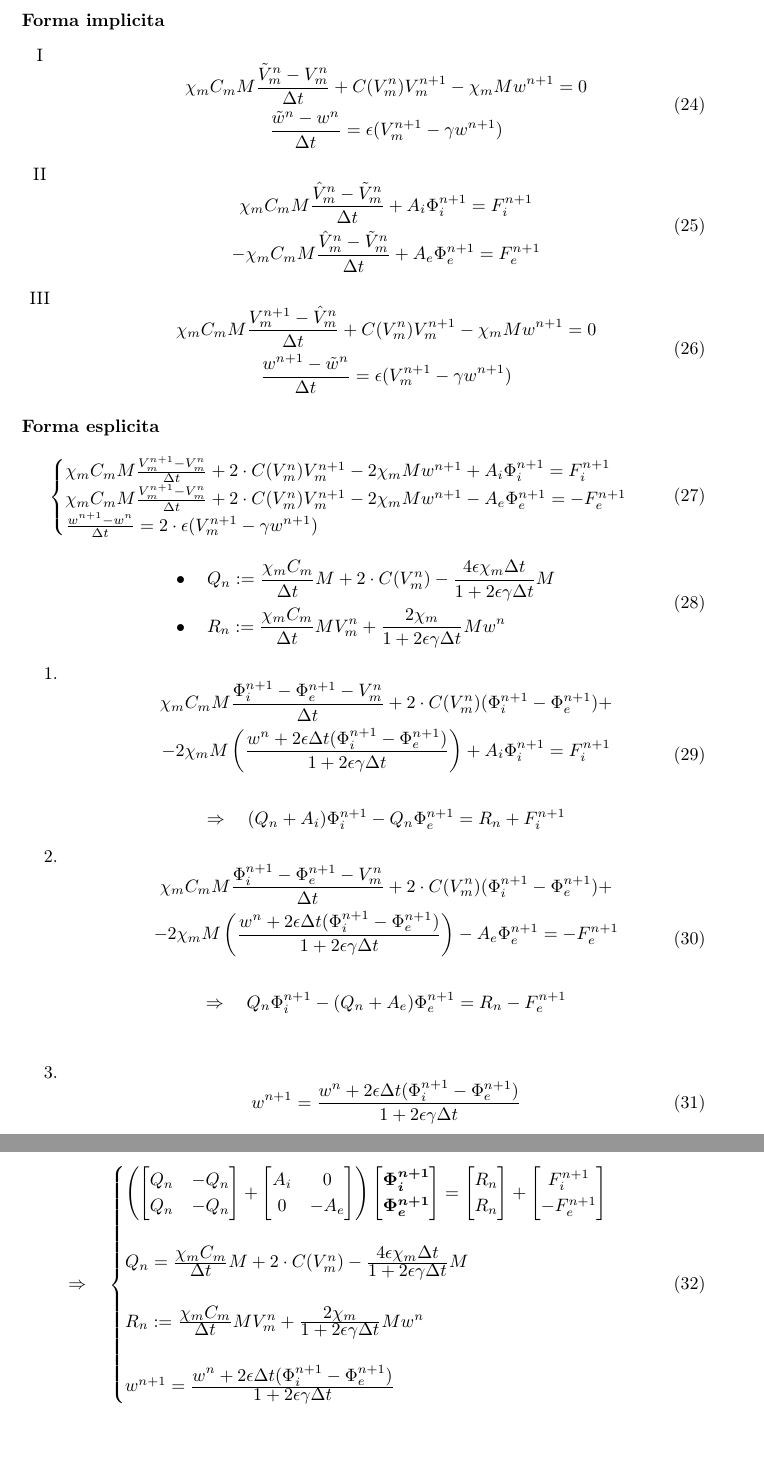
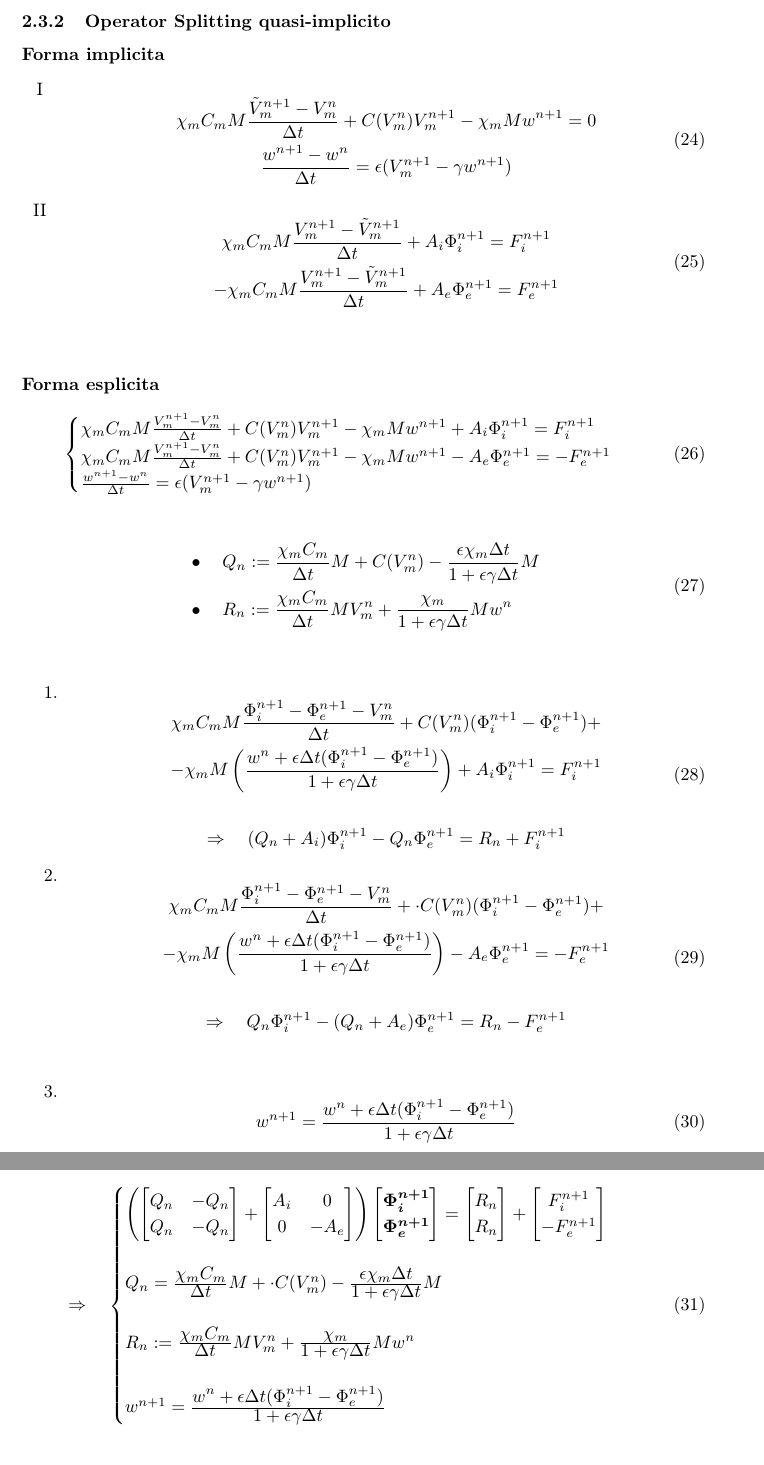
Before and after one commit to Teocala/NAPDE_Project, a LaTeX document (LaTeX/formulario.tex): two parts of pages 5 and 6 of 7 before the commit and two parts of pages 5 and 6 of 6 after it, joined at a grey line, cut at the place of the change. Compiled offline with pdfLaTeX.

Commit message:
Deleted step 3 of SI in formulario, changed some nomenclature

```diff
--- a/LaTeX/formulario.tex
+++ b/LaTeX/formulario.tex
@@ -298,57 +298,53 @@ C(V_m^k) & -C(V_m^k) \\ -C(V_m^k) & C(V_m^k)
 \end{equation}
 
 \newpage
-\subsubsection{Operator Splitting implicito}
+\subsubsection{Operator Splitting quasi-implicito}
 \paragraph{Forma implicita}
 \begin{enumerate}[label = \Roman*, align = Center]
 	\item
 	\begin{equation}
 	\begin{gathered}
-	\chi_m C_m M \frac{\tilde{V}_m^n-V_m^n}{\Delta t} +  C(V_m^n) V_m^{n+1} - \chi_m M w^{n+1}= 0
+	\chi_m C_m M \frac{\tilde{V}_m^{n+1}-V_m^n}{\Delta t} +  C(V_m^n) V_m^{n+1} - \chi_m M w^{n+1}= 0
 	\\
-	 \frac{\tilde{w}^n - w^n}{\Delta t} = \epsilon (V_m^{n+1}-\gamma w^{n+1})
+	 \frac{w^{n+1} - w^n}{\Delta t} = \epsilon (V_m^{n+1}-\gamma w^{n+1})
 	\end{gathered}
 	\end{equation}
 	\item
 	\begin{equation}
 	\begin{gathered}
-	\chi_m C_m M \frac{\hat{V}_m^n-\tilde{V}_m^n}{\Delta t} + A_i \Phi_i^{n+1}= F_i^{n+1}
+	\chi_m C_m M \frac{V_m^{n+1}-\tilde{V}_m^{n+1}}{\Delta t} + A_i \Phi_i^{n+1}= F_i^{n+1}
 	\\
-	- \chi_m C_m M \frac{\hat{V}_m^n-\tilde{V}_m^n}{\Delta t} + A_e \Phi_e^{n+1}= F_e^{n+1}
+	- \chi_m C_m M \frac{V_m^{n+1}-\tilde{V}_m^{n+1}}{\Delta t} + A_e \Phi_e^{n+1}= F_e^{n+1}
 	\end{gathered}
 	\end{equation}
-	\item
-	\begin{equation}
-	\begin{gathered}
-	\chi_m C_m M \frac{V_m^{n+1}-\hat{V}_m^n}{\Delta t} +  C(V_m^n) V_m^{n+1} - \chi_m M w^{n+1}= 0
-	\\
-	 \frac{w^{n+1} - \tilde{w}^n}{\Delta t} = \epsilon (V_m^{n+1}-\gamma w^{n+1})
-	\end{gathered}
-	\end{equation}
+
 \end{enumerate}
+\vspace{5mm}
 \paragraph{Forma esplicita}
 \begin{equation}
+\vspace{5mm}
 \begin{cases}
-\chi_m C_m M \frac{V_m^{n+1}-V_m^{n}}{\Delta t} + 2\cdot C(V_m^n) V_m^{n+1} - 2 \chi_m M w^{n+1} + A_i \Phi_i ^{n+1} = F_i^{n+1} \\
-\chi_m C_m M \frac{V_m^{n+1}-V_m^{n}}{\Delta t} + 2\cdot C(V_m^n) V_m^{n+1} - 2 \chi_m M w^{n+1} - A_e \Phi_e ^{n+1} =  -F_e^{n+1} \\
-\frac{w^{n+1}-w^{n}}{\Delta t} = 2\cdot \epsilon(V_m^{n+1}-\gamma w^{n+1})
+\chi_m C_m M \frac{V_m^{n+1}-V_m^{n}}{\Delta t} + C(V_m^n) V_m^{n+1} - \chi_m M w^{n+1} + A_i \Phi_i ^{n+1} = F_i^{n+1} \\
+\chi_m C_m M \frac{V_m^{n+1}-V_m^{n}}{\Delta t} +  C(V_m^n) V_m^{n+1} - \chi_m M w^{n+1} - A_e \Phi_e ^{n+1} =  -F_e^{n+1} \\
+\frac{w^{n+1}-w^{n}}{\Delta t} = \epsilon(V_m^{n+1}-\gamma w^{n+1})
 \end{cases}
 \end{equation}
 
  \begin{equation}
  \begin{gathered}
  \begin{aligned}
- & \bullet \quad Q_n := \frac{\chi_m C_m}{\Delta t}M + 2 \cdot C(V_m^n) - \frac{4\epsilon\chi_m \Delta t}{1 + 2\epsilon \gamma \Delta t} M \\
- & \bullet \quad R_n := \frac{\chi_mC_m}{\Delta t}MV_m^n + \frac{2\chi_m}{1+2\epsilon\gamma\Delta t}M w^n
+ & \bullet \quad Q_n := \frac{\chi_m C_m}{\Delta t}M + C(V_m^n) - \frac{\epsilon\chi_m \Delta t}{1 + \epsilon \gamma \Delta t} M \\
+ & \bullet \quad R_n := \frac{\chi_mC_m}{\Delta t}MV_m^n + \frac{\chi_m}{1+\epsilon\gamma\Delta t}M w^n
  \end{aligned}
  \end{gathered}
 \end{equation}
 
+\vspace{5mm}
 \begin{enumerate}
 	\item
 	\begin{equation}
 	\begin{gathered}
-	\chi_m C_m M \frac{	\Phi_i^{n+1}-\Phi_e^{n+1}-V_m^{n}}{\Delta t} + 2\cdot C(V_m^n) (\Phi_i^{n+1}-\Phi_e^{n+1}) + \\ - 2 \chi_m M \left(\frac{w^n + 2\epsilon \Delta t (\Phi_i^{n+1}-\Phi_e^{n+1})}{1+2\epsilon \gamma \Delta t}   \right) + A_i \Phi_i ^{n+1} = F_i^{n+1} \\ \\
+	\chi_m C_m M \frac{	\Phi_i^{n+1}-\Phi_e^{n+1}-V_m^{n}}{\Delta t} +  C(V_m^n) (\Phi_i^{n+1}-\Phi_e^{n+1}) + \\ - \chi_m M \left(\frac{w^n + \epsilon \Delta t (\Phi_i^{n+1}-\Phi_e^{n+1})}{1+\epsilon \gamma \Delta t}   \right) + A_i \Phi_i ^{n+1} = F_i^{n+1} \\ \\
      \Rightarrow \quad (Q_n + A_i) \Phi_i^{n+1} - Q_n \Phi_e^{n+1} =R_n +  F_i^{n+1}
 	\end{gathered}
 	\end{equation}
@@ -356,14 +352,14 @@ C(V_m^k) & -C(V_m^k) \\ -C(V_m^k) & C(V_m^k)
     \item
 	\begin{equation}
 	\begin{gathered}
-	\chi_m C_m M \frac{	\Phi_i^{n+1}-\Phi_e^{n+1}-V_m^{n}}{\Delta t} + 2\cdot C(V_m^n) (\Phi_i^{n+1}-\Phi_e^{n+1}) + \\ - 2 \chi_m M \left(\frac{w^n + 2\epsilon \Delta t (\Phi_i^{n+1}-\Phi_e^{n+1})}{1+2\epsilon \gamma \Delta t}   \right) - A_e \Phi_e ^{n+1} = -F_e^{n+1} \\ \\
+	\chi_m C_m M \frac{	\Phi_i^{n+1}-\Phi_e^{n+1}-V_m^{n}}{\Delta t} + \cdot C(V_m^n) (\Phi_i^{n+1}-\Phi_e^{n+1}) + \\ -  \chi_m M \left(\frac{w^n + \epsilon \Delta t (\Phi_i^{n+1}-\Phi_e^{n+1})}{1+\epsilon \gamma \Delta t}   \right) - A_e \Phi_e ^{n+1} = -F_e^{n+1} \\ \\
 	\Rightarrow \quad Q_n \Phi_i^{n+1} - (Q_n+A_e) \Phi_e^{n+1} =R_n - F_e^{n+1}
 	\end{gathered}
 	\end{equation}
 	\vspace{3mm}
 	\item
 	\begin{equation}
-	w^{n+1} = \frac{w^n + 2\epsilon \Delta t (\Phi_i^{n+1}-\Phi_e^{n+1})}{1+2\epsilon \gamma \Delta t}
+	w^{n+1} = \frac{w^n + \epsilon \Delta t (\Phi_i^{n+1}-\Phi_e^{n+1})}{1+\epsilon \gamma \Delta t}
 	\end{equation}
 \end{enumerate}
 
@@ -379,9 +375,9 @@ C(V_m^k) & -C(V_m^k) \\ -C(V_m^k) & C(V_m^k)
 \bm{\Phi_i^{n+1}} \\ \bm{\Phi_e^{n+1}}
 \end{bmatrix}
 = \begin{bmatrix} R_n \\ R_n \end{bmatrix} + \begin{bmatrix} F_i^{n+1} \\  -F_e^{n+1}\end{bmatrix} \\ \\
-Q_n = \frac{\displaystyle \chi_m C_m}{\displaystyle \Delta t}M + 2 \cdot C(V_m^n) - \frac{\displaystyle 4\epsilon\chi_m \Delta t}{\displaystyle 1 + 2\epsilon \gamma \Delta t}M \\ \\
-R_n := \frac{\displaystyle \chi_mC_m}{\displaystyle \Delta t}MV_m^n + \frac{\displaystyle 2\chi_m}{\displaystyle 1+2\epsilon\gamma\Delta t}M w^n \\ \\
-w^{n+1} = \frac{\displaystyle w^n + 2\epsilon \Delta t (\Phi_i^{n+1}-\Phi_e^{n+1})}{\displaystyle 1+2\epsilon \gamma \Delta t}
+Q_n = \frac{\displaystyle \chi_m C_m}{\displaystyle \Delta t}M +  \cdot C(V_m^n) - \frac{\displaystyle \epsilon\chi_m \Delta t}{\displaystyle 1 + \epsilon \gamma \Delta t}M \\ \\
+R_n := \frac{\displaystyle \chi_mC_m}{\displaystyle \Delta t}MV_m^n + \frac{\displaystyle \chi_m}{\displaystyle 1+\epsilon\gamma\Delta t}M w^n \\ \\
+w^{n+1} = \frac{\displaystyle w^n + \epsilon \Delta t (\Phi_i^{n+1}-\Phi_e^{n+1})}{\displaystyle 1+\epsilon \gamma \Delta t}
 \end{cases}
 \end{equation}
 
```
Also changed, not shown: LaTeX/formulario.pdf, LaTeX/formulario.tex (22 more changed lines), 3 other files.
